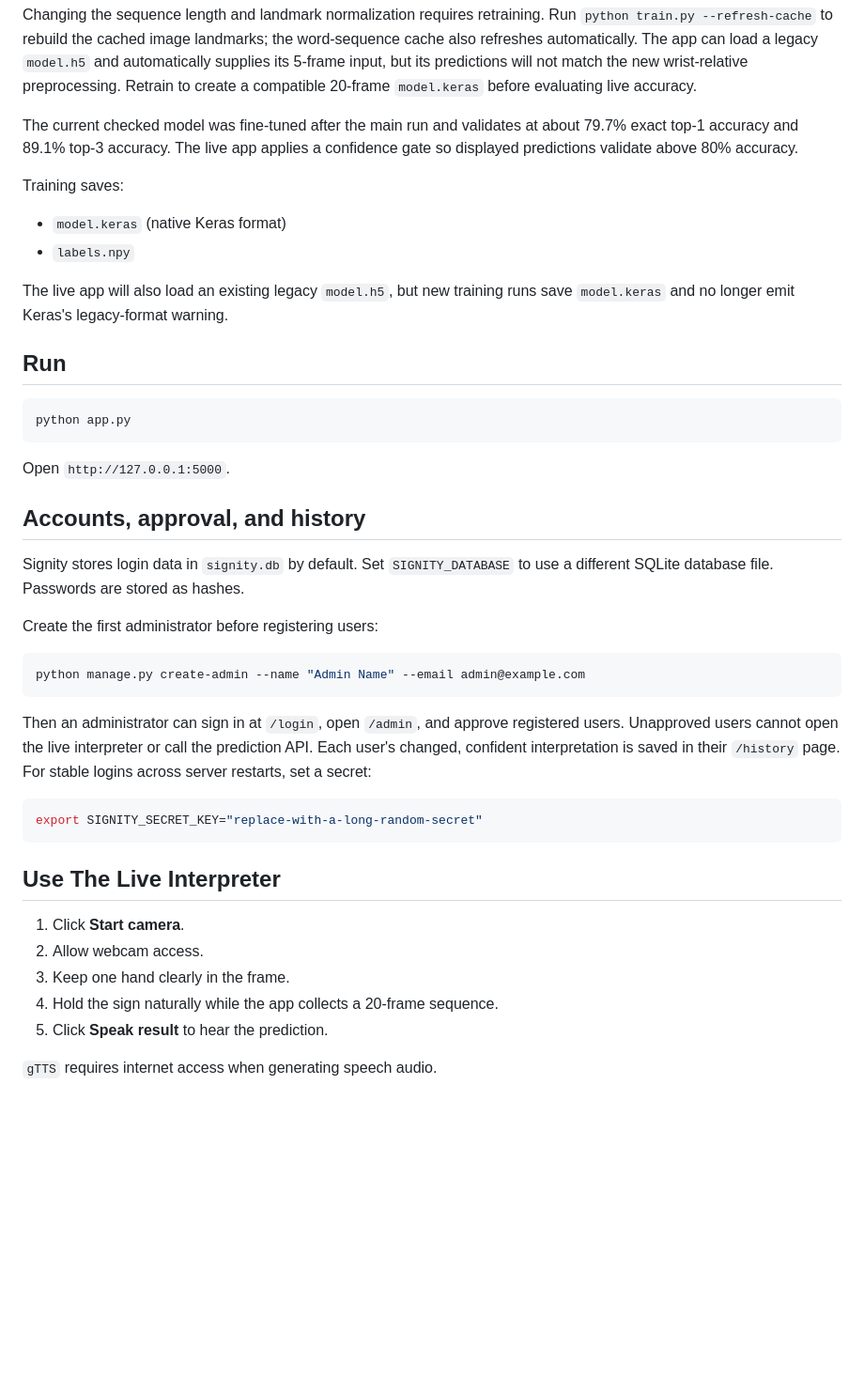
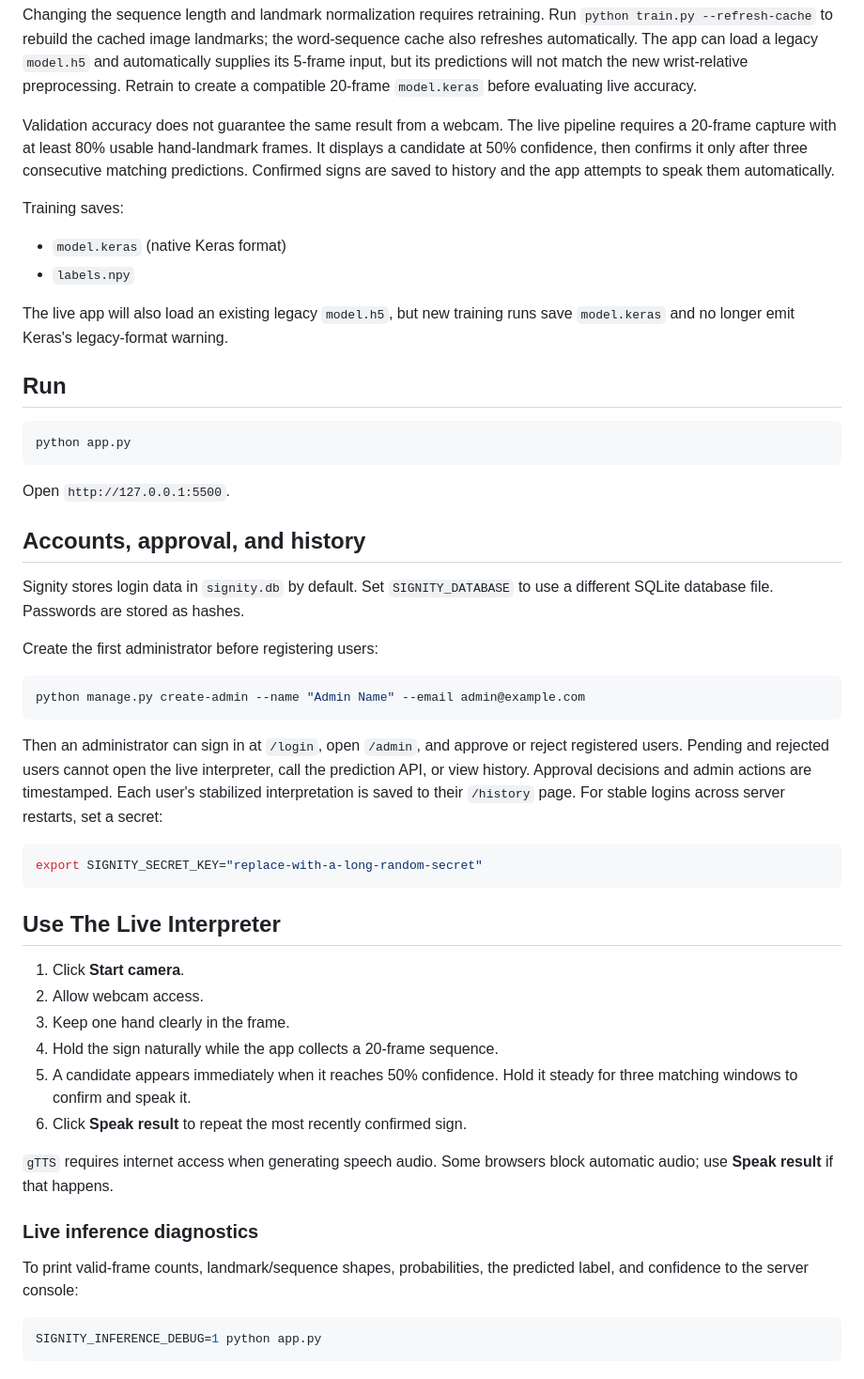
Before and after one commit to yairhtet1000/Signity, a Markdown page: README.md, the part around one of its changes. Shown at 94% size. GitHub-like rendering; blank space fills up the shorter version.

Commit message:
seventh commmit

````diff
--- a/README.md
+++ b/README.md
@@ -189,9 +204,11 @@ the word-sequence cache also refreshes automatically. The app can load a legacy
 will not match the new wrist-relative preprocessing. Retrain to create a
 compatible 20-frame `model.keras` before evaluating live accuracy.
 
-The current checked model was fine-tuned after the main run and validates at
-about 79.7% exact top-1 accuracy and 89.1% top-3 accuracy. The live app applies
-a confidence gate so displayed predictions validate above 80% accuracy.
+Validation accuracy does not guarantee the same result from a webcam. The live
+pipeline requires a 20-frame capture with at least 80% usable hand-landmark
+frames. It displays a candidate at 50% confidence, then confirms it only after
+three consecutive matching predictions. Confirmed signs are saved to history
+and the app attempts to speak them automatically.
 
 Training saves:
 
@@ -207,7 +224,7 @@ runs save `model.keras` and no longer emit Keras's legacy-format warning.
 python app.py
 ```
 
-Open `http://127.0.0.1:5000`.
+Open `http://127.0.0.1:5500`.
 
 ## Accounts, approval, and history
 
@@ -220,10 +237,12 @@ Create the first administrator before registering users:
 python manage.py create-admin --name "Admin Name" --email admin@example.com
 ```
 
-Then an administrator can sign in at `/login`, open `/admin`, and approve
-registered users. Unapproved users cannot open the live interpreter or call
-the prediction API. Each user's changed, confident interpretation is saved in
-their `/history` page. For stable logins across server restarts, set a secret:
+Then an administrator can sign in at `/login`, open `/admin`, and approve or
+reject registered users. Pending and rejected users cannot open the live
+interpreter, call the prediction API, or view history. Approval decisions and
+admin actions are timestamped. Each user's stabilized interpretation is saved
+to their `/history` page. For stable logins across server restarts, set a
+secret:
 
 ```bash
 export SIGNITY_SECRET_KEY="replace-with-a-long-random-secret"
@@ -235,6 +254,18 @@ export SIGNITY_SECRET_KEY="replace-with-a-long-random-secret"
 2. Allow webcam access.
 3. Keep one hand clearly in the frame.
 4. Hold the sign naturally while the app collects a 20-frame sequence.
-5. Click **Speak result** to hear the prediction.
+5. A candidate appears immediately when it reaches 50% confidence. Hold it
+   steady for three matching windows to confirm and speak it.
+6. Click **Speak result** to repeat the most recently confirmed sign.
 
-`gTTS` requires internet access when generating speech audio.
+`gTTS` requires internet access when generating speech audio. Some browsers
+block automatic audio; use **Speak result** if that happens.
+
+### Live inference diagnostics
+
+To print valid-frame counts, landmark/sequence shapes, probabilities, the
+predicted label, and confidence to the server console:
+
+```bash
+SIGNITY_INFERENCE_DEBUG=1 python app.py
+```
````
Also changed, not shown: other parts of README.md (+15 -0 lines).
